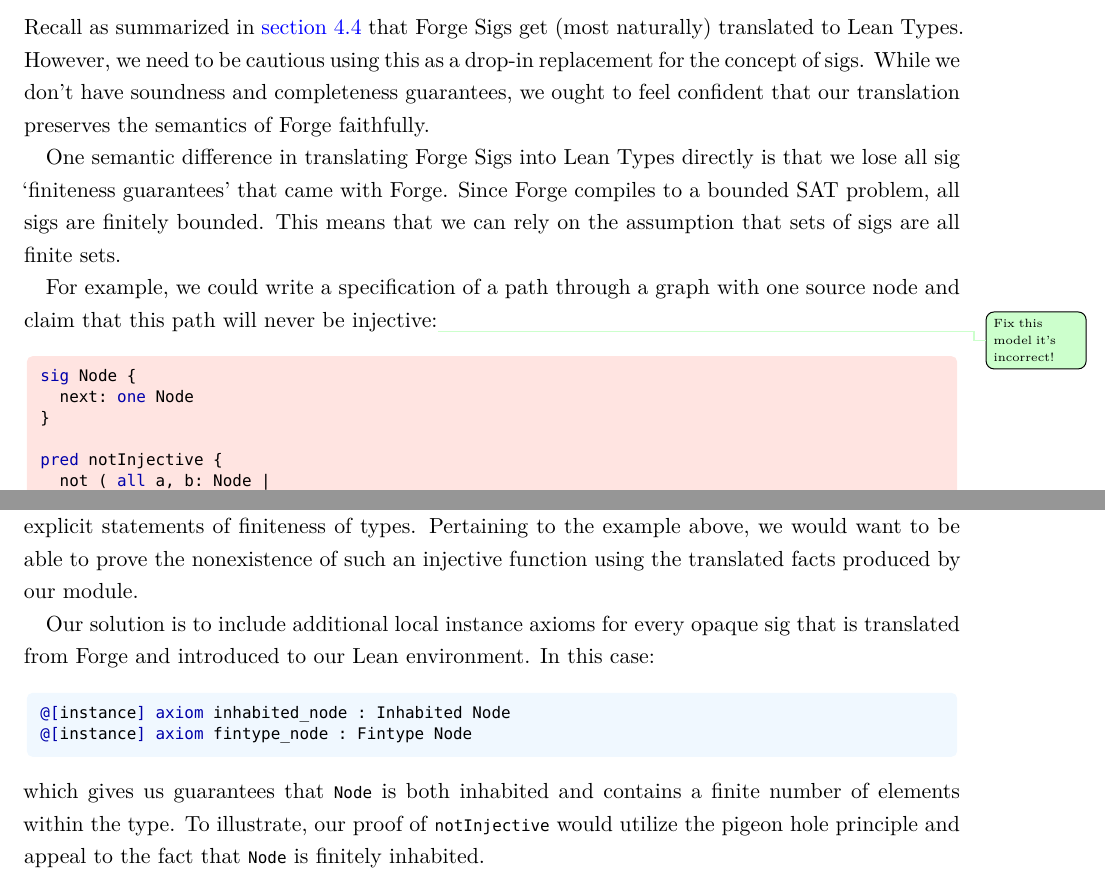
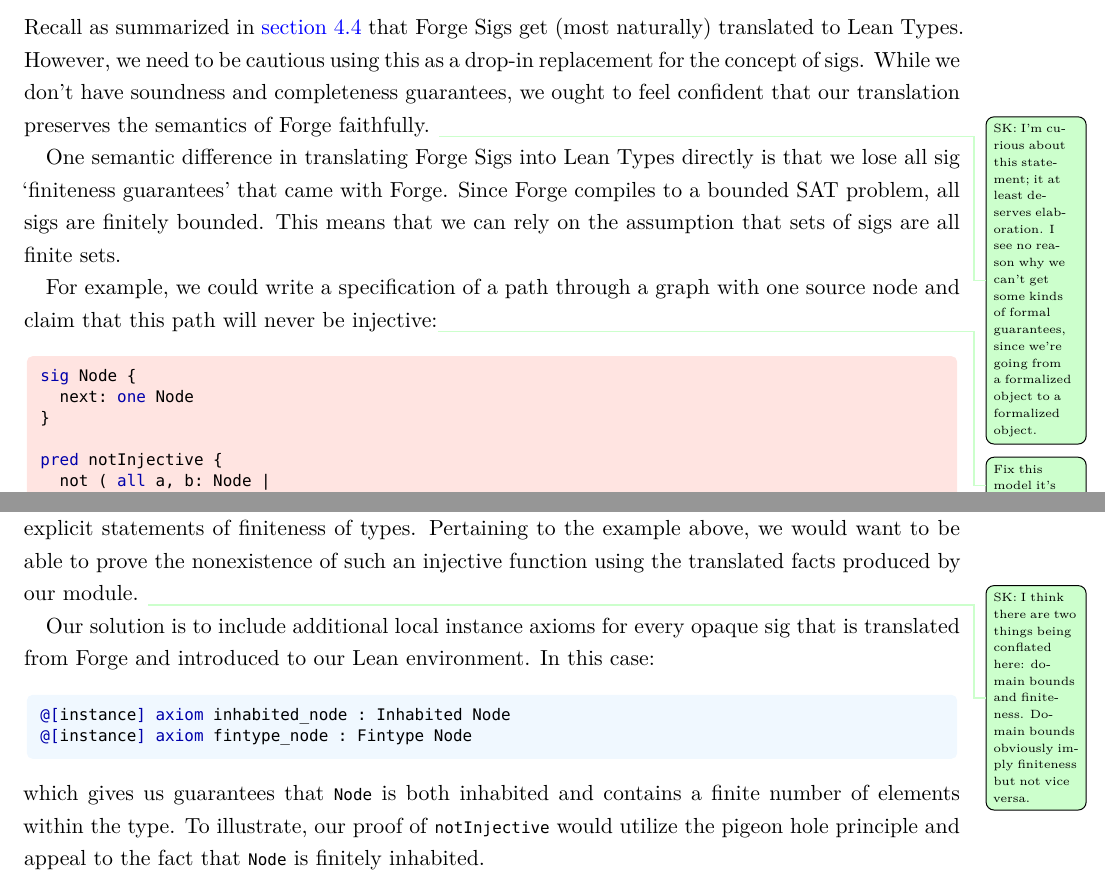
Before and after one commit to jchen/lforge, a LaTeX document (paper/paper.tex, which reads paper/sections/5-implementation.tex): two parts of page 13 of 25, joined at a grey line, cut so that both start at the same text. The pictures show the PDF file paper/paper.pdf that the author committed with the source.

Commit message:
paper: small updates

```diff
--- a/paper/sections/5-implementation.tex
+++ b/paper/sections/5-implementation.tex
@@ -2,7 +2,7 @@
 \section{Challenges and Implementation Details}
 
 \subsection{Finiteness of Forge Sigs}\label{sec:finiteness}
-Recall as summarized in \cref{sec:forge-model} that Forge Sigs get (most naturally) translated to Lean Types. However, we need to be cautious using this as a drop-in replacement for the concept of sigs. While we don't have soundness and completeness guarantees, we ought to feel confident that our translation preserves the semantics of Forge faithfully.
+Recall as summarized in \cref{sec:forge-model} that Forge Sigs get (most naturally) translated to Lean Types. However, we need to be cautious using this as a drop-in replacement for the concept of sigs. While we don't have soundness and completeness guarantees, we ought to feel confident that our translation preserves the semantics of Forge faithfully. \todo{SK: I'm curious about this statement; it at least deserves elaboration. I see no reason why we can't get some kinds of formal guarantees, since we're going from a formalized object to a formalized object.}
 
 One semantic difference in translating Forge Sigs into Lean Types directly is that we lose all sig `finiteness guarantees' that came with Forge. Since Forge compiles to a bounded SAT problem, all sigs are finitely bounded. This means that we can rely on the assumption that sets of sigs are all finite sets.
 
@@ -21,7 +21,7 @@
 
 Yet, in the Lean formulation of this specification, we realize that \texttt{notInjective} need not be true at all. If we tried to prove the same in Lean, we realize that it isn't actually possible to prove the injectivity of our next relation. In fact, if we conjured our type \texttt{Node} with the same structure as $\NN$, we would have a perfectly valid \texttt{next} function (think \texttt{succ}) that is not injective.
 
-The disparity between the Forge and Lean models is that while Forge models are finitely inhabited (albeit, arbitrarily so), Lean makes no assumption about the size of models or types and requires explicit statements of finiteness of types. Pertaining to the example above, we would want to be able to prove the nonexistence of such an injective function using the translated facts produced by our module.
+The disparity between the Forge and Lean models is that while Forge models are finitely inhabited (albeit, arbitrarily so), Lean makes no assumption about the size of models or types and requires explicit statements of finiteness of types. Pertaining to the example above, we would want to be able to prove the nonexistence of such an injective function using the translated facts produced by our module. \todo{SK: I think there are two things being conflated here: domain bounds and finiteness. Domain bounds obviously imply finiteness but not vice versa.}
 
 Our solution is to include additional local instance axioms for every opaque sig that is translated from Forge and introduced to our Lean environment. In this case:
 \begin{lean*}
```
Also changed, not shown: paper/sections/0-frontmatter.tex (+0 -1 lines), paper/paper.pdf, paper/sections/5-implementation.tex (2 more changed lines).
